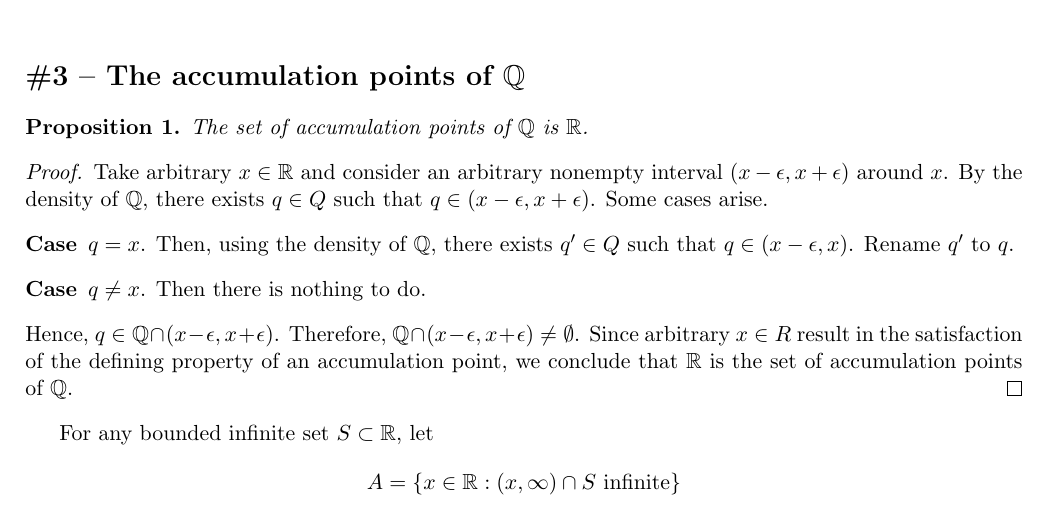
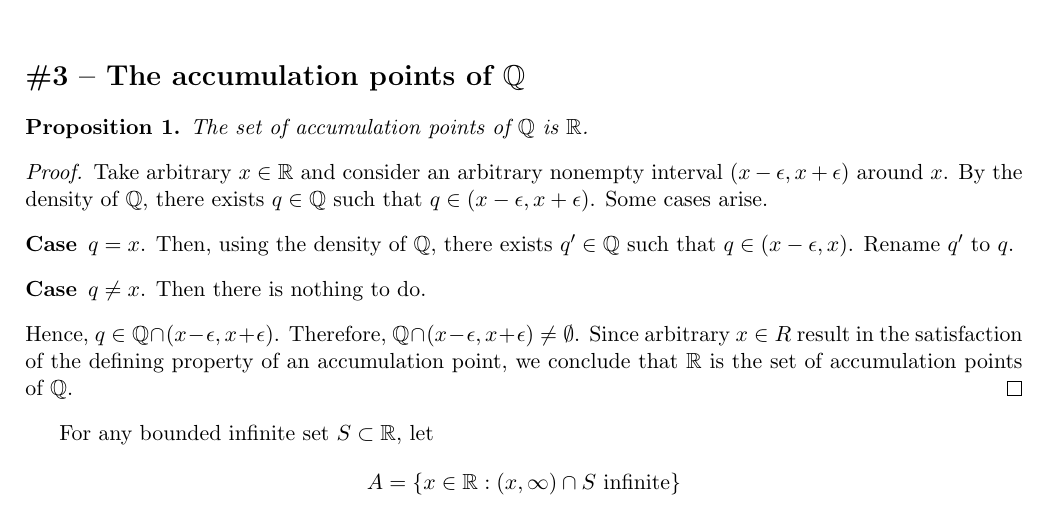
Before and after one commit to raytimbadev/school, a LaTeX problem sheet (math-254/assignments/3/writeup.tex): part of page 1 of 2, cut so that both start at the same text. Compiled offline with pdfLaTeX.

Commit message:
math 254 assignment 3: fixup question 1

```diff
--- a/math-254/assignments/3/writeup.tex
+++ b/math-254/assignments/3/writeup.tex
@@ -25,11 +25,11 @@
 \begin{proof}
     Take arbitrary $x \in \R$ and consider an arbitrary nonempty interval
     $(x - \epsilon, x + \epsilon)$ around $x$. By the density of $\Q$, there
-    exists $q \in Q$ such that $q \in (x - \epsilon, x + \epsilon)$.
+    exists $q \in \Q$ such that $q \in (x - \epsilon, x + \epsilon)$.
     Some cases arise.
     \begin{description}
         \item[Case] $q = x$. Then, using the density of $\Q$, there exists
-            $q^\prime \in Q$ such that $q \in (x - \epsilon, x)$. Rename
+            $q^\prime \in \Q$ such that $q \in (x - \epsilon, x)$. Rename
             $q^\prime$ to $q$.
         \item[Case] $q \neq x$. Then there is nothing to do.
     \end{description}
```
